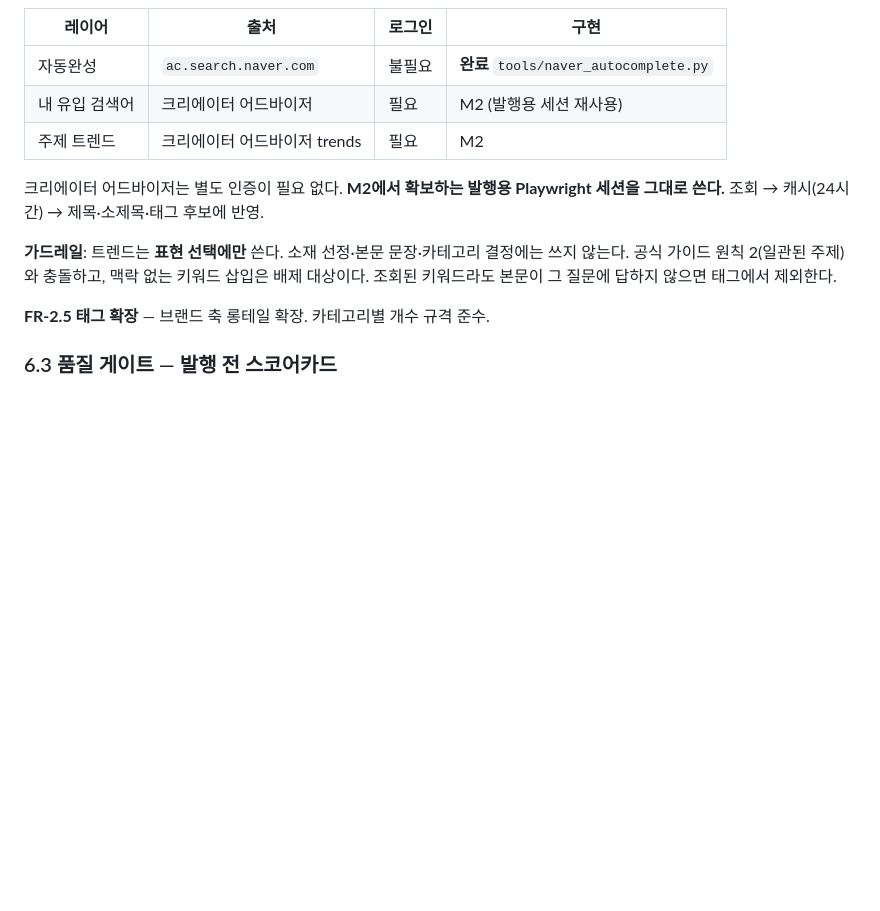
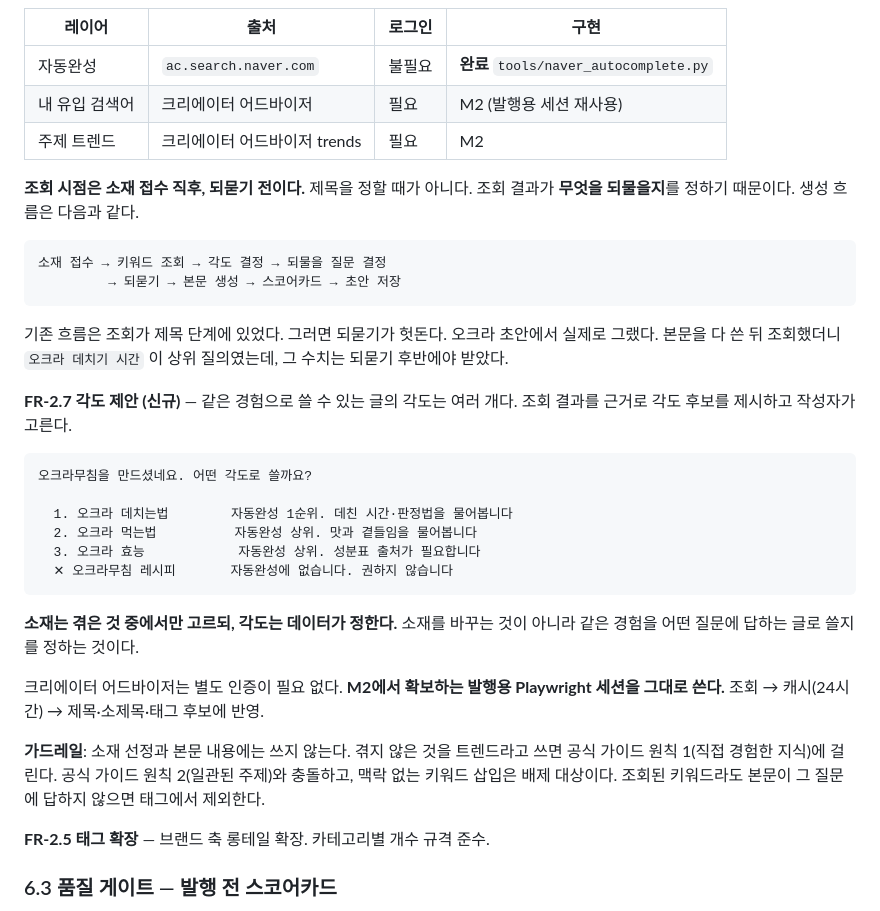
Before and after one commit to asmxkey-source/Shortform, a Markdown page: docs/PRD.md, the part around the change. GitHub-like rendering; blank space fills up the shorter version.

````diff
--- a/docs/PRD.md
+++ b/docs/PRD.md
@@ -404,11 +404,38 @@ LLM이 바꾸지 못한다. 생성 후 검증기가 원본 입력과 대조해
 | 내 유입 검색어 | 크리에이터 어드바이저 | 필요 | M2 (발행용 세션 재사용) |
 | 주제 트렌드 | 크리에이터 어드바이저 trends | 필요 | M2 |
 
+**조회 시점은 소재 접수 직후, 되묻기 전이다.** 제목을 정할 때가 아니다.
+조회 결과가 **무엇을 되물을지**를 정하기 때문이다. 생성 흐름은 다음과 같다.
+
+```
+소재 접수 → 키워드 조회 → 각도 결정 → 되물을 질문 결정
+         → 되묻기 → 본문 생성 → 스코어카드 → 초안 저장
+```
+
+기존 흐름은 조회가 제목 단계에 있었다. 그러면 되묻기가 헛돈다.
+오크라 초안에서 실제로 그랬다. 본문을 다 쓴 뒤 조회했더니
+`오크라 데치기 시간` 이 상위 질의였는데, 그 수치는 되묻기 후반에야 받았다.
+
+**FR-2.7 각도 제안 (신규)** — 같은 경험으로 쓸 수 있는 글의 각도는 여러 개다.
+조회 결과를 근거로 각도 후보를 제시하고 작성자가 고른다.
+
+```
+오크라무침을 만드셨네요. 어떤 각도로 쓸까요?
+
+  1. 오크라 데치는법        자동완성 1순위. 데친 시간·판정법을 물어봅니다
+  2. 오크라 먹는법          자동완성 상위. 맛과 곁들임을 물어봅니다
+  3. 오크라 효능            자동완성 상위. 성분표 출처가 필요합니다
+  ✕ 오크라무침 레시피       자동완성에 없습니다. 권하지 않습니다
+```
+
+**소재는 겪은 것 중에서만 고르되, 각도는 데이터가 정한다.**
+소재를 바꾸는 것이 아니라 같은 경험을 어떤 질문에 답하는 글로 쓸지를 정하는 것이다.
+
 크리에이터 어드바이저는 별도 인증이 필요 없다. **M2에서 확보하는 발행용
 Playwright 세션을 그대로 쓴다.** 조회 → 캐시(24시간) → 제목·소제목·태그 후보에 반영.
 
-**가드레일**: 트렌드는 **표현 선택에만** 쓴다. 소재 선정·본문 문장·카테고리 결정에는
-쓰지 않는다. 공식 가이드 원칙 2(일관된 주제)와 충돌하고, 맥락 없는 키워드 삽입은
+**가드레일**: 소재 선정과 본문 내용에는 쓰지 않는다. 겪지 않은 것을 트렌드라고 쓰면
+공식 가이드 원칙 1(직접 경험한 지식)에 걸린다. 공식 가이드 원칙 2(일관된 주제)와 충돌하고, 맥락 없는 키워드 삽입은
 배제 대상이다. 조회된 키워드라도 본문이 그 질문에 답하지 않으면 태그에서 제외한다.
 
 **FR-2.5 태그 확장** — 브랜드 축 롱테일 확장. 카테고리별 개수 규격 준수.
````
Also changed, not shown: docs/document-structure-spec.md (+24 -1 lines), docs/title-heading-spec.md (+51 -4 lines).
